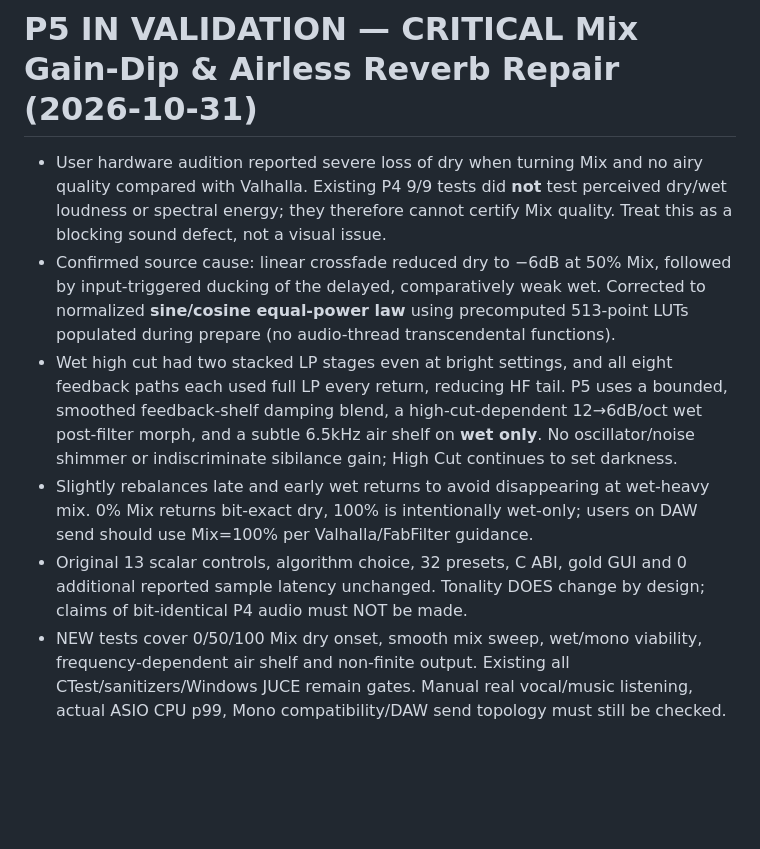
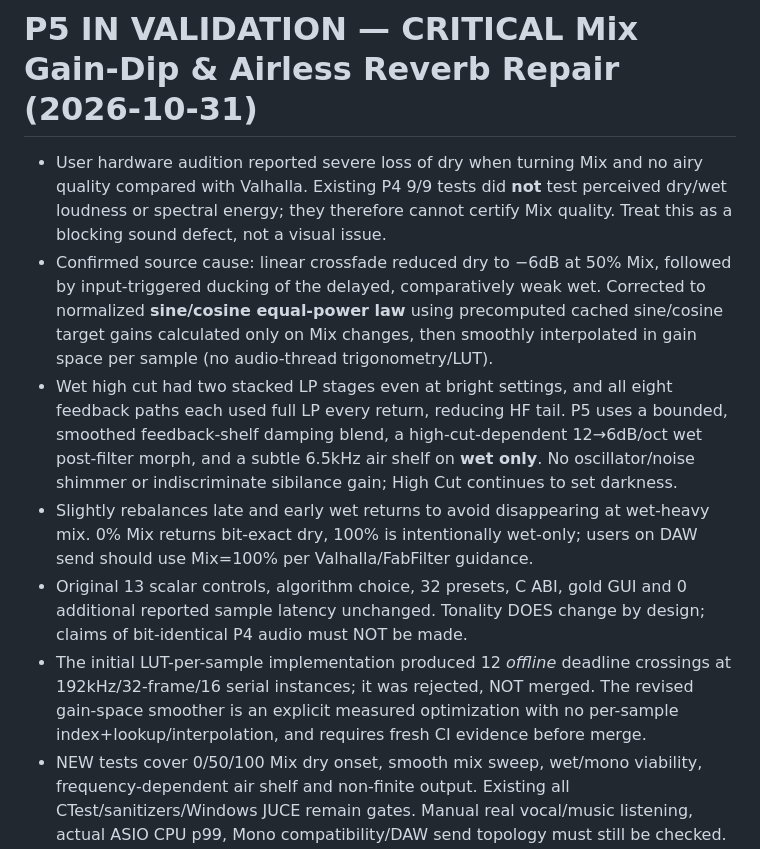
Before and after one commit to masarray/arsonverb, a Markdown page: docs/STATUS.md, the part around the change. GitHub-like rendering; blank space fills up the shorter version.

Commit message:
docs(P5): reject measured CPU-heavy LUT variant and require reprofile

```diff
--- a/docs/STATUS.md
+++ b/docs/STATUS.md
@@ -1,10 +1,11 @@
 # P5 IN VALIDATION — CRITICAL Mix Gain-Dip & Airless Reverb Repair (2026-10-31)
 
 - User hardware audition reported severe loss of dry when turning Mix and no airy quality compared with Valhalla. Existing P4 9/9 tests did **not** test perceived dry/wet loudness or spectral energy; they therefore cannot certify Mix quality. Treat this as a blocking sound defect, not a visual issue.
-- Confirmed source cause: linear crossfade reduced dry to −6dB at 50% Mix, followed by input-triggered ducking of the delayed, comparatively weak wet. Corrected to normalized **sine/cosine equal-power law** using precomputed 513-point LUTs populated during prepare (no audio-thread transcendental functions).
+- Confirmed source cause: linear crossfade reduced dry to −6dB at 50% Mix, followed by input-triggered ducking of the delayed, comparatively weak wet. Corrected to normalized **sine/cosine equal-power law** using precomputed cached sine/cosine target gains calculated only on Mix changes, then smoothly interpolated in gain space per sample (no audio-thread trigonometry/LUT).
 - Wet high cut had two stacked LP stages even at bright settings, and all eight feedback paths each used full LP every return, reducing HF tail. P5 uses a bounded, smoothed feedback-shelf damping blend, a high-cut-dependent 12→6dB/oct wet post-filter morph, and a subtle 6.5kHz air shelf on **wet only**. No oscillator/noise shimmer or indiscriminate sibilance gain; High Cut continues to set darkness.
 - Slightly rebalances late and early wet returns to avoid disappearing at wet-heavy mix. 0% Mix returns bit-exact dry, 100% is intentionally wet-only; users on DAW send should use Mix=100% per Valhalla/FabFilter guidance.
 - Original 13 scalar controls, algorithm choice, 32 presets, C ABI, gold GUI and 0 additional reported sample latency unchanged. Tonality DOES change by design; claims of bit-identical P4 audio must NOT be made.
+- The initial LUT-per-sample implementation produced 12 *offline* deadline crossings at 192kHz/32-frame/16 serial instances; it was rejected, NOT merged. The revised gain-space smoother is an explicit measured optimization with no per-sample index+lookup/interpolation, and requires fresh CI evidence before merge.
 - NEW tests cover 0/50/100 Mix dry onset, smooth mix sweep, wet/mono viability, frequency-dependent air shelf and non-finite output. Existing all CTest/sanitizers/Windows JUCE remain gates. Manual real vocal/music listening, actual ASIO CPU p99, Mono compatibility/DAW send topology must still be checked. **DO NOT MERGE before verified results.**
 
 ---
```
